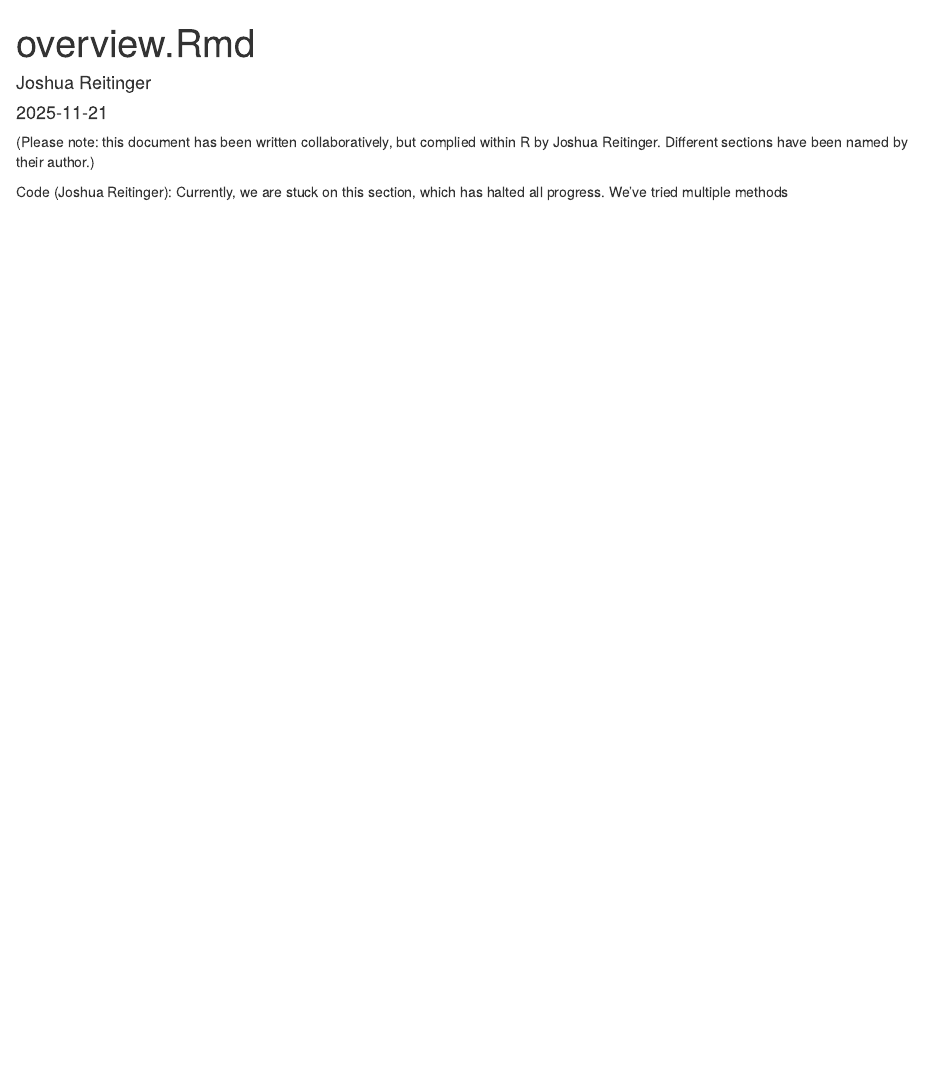
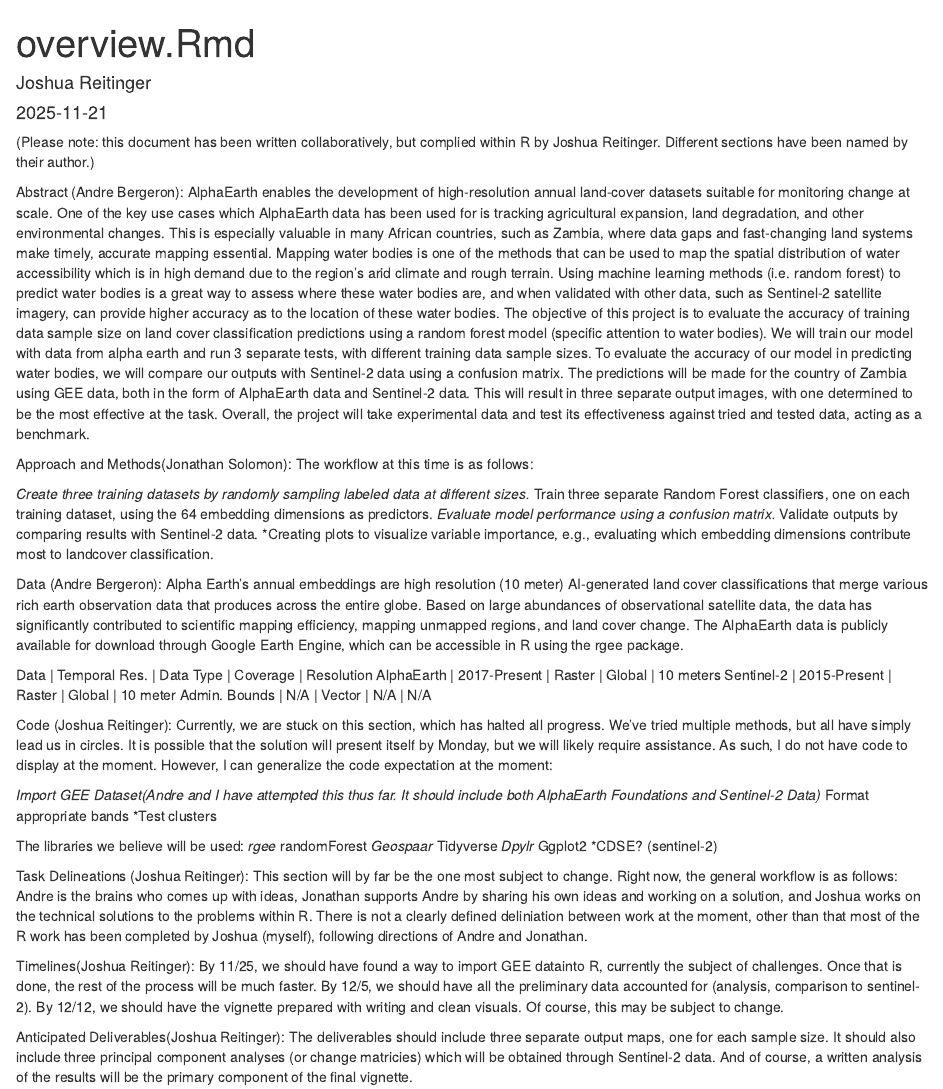
Before and after one commit to josreitinger/zamforest, an R Markdown document (vignettes/overview.Rmd): the page in a window 1100 px wide, from its top. Rendered offline with R 4.5, knitr and Pandoc, with nearby package versions.

Commit message:
This update completes the overview document thus far.

```diff
--- a/vignettes/overview.Rmd
+++ b/vignettes/overview.Rmd
@@ -9,7 +9,93 @@ output: html_document
 within R by Joshua Reitinger. Different sections have been named by their
 author.)
 
+Abstract (Andre Bergeron): AlphaEarth enables the development of high-resolution
+annual land-cover datasets suitable for monitoring change at scale. One of the
+key use cases which AlphaEarth data has been used for is tracking agricultural
+expansion, land degradation, and other environmental changes. This is especially
+valuable in many African countries, such as Zambia, where data gaps and
+fast-changing land systems make timely, accurate mapping essential. Mapping
+water bodies is one of the methods that can be used to map the spatial
+distribution of water accessibility which is in high demand due to the region's
+arid climate and rough terrain. Using machine learning methods
+(i.e. random forest) to predict water bodies is a great way to assess where
+these water bodies are, and when validated with other data, such as Sentinel-2
+satellite imagery, can provide higher accuracy as to the location of these
+water bodies. The objective of this project is to evaluate the accuracy of
+training data sample size on land cover classification predictions using a
+random forest model (specific attention to water bodies). We will train our
+model with data from alpha earth and run 3 separate tests, with different
+training data sample sizes. To evaluate the accuracy of our model in predicting
+water bodies, we will compare our outputs with Sentinel-2 data using a confusion
+matrix. The predictions will be made for the country of Zambia using GEE data,
+both in the form of AlphaEarth data and Sentinel-2 data. This will result in
+three separate output images, with one determined to be the most effective at
+the task. Overall, the project will take experimental data and test its
+effectiveness against tried and tested data, acting as a benchmark.
 
+Approach and Methods(Jonathan Solomon): The workflow at this time is as follows:
+
+  *Create three training datasets by randomly sampling labeled data at
+  different sizes.
+  *Train three separate Random Forest classifiers,
+  one on each training dataset, using the 64 embedding dimensions as predictors.
+  *Evaluate model performance using a confusion matrix.
+  *Validate outputs by comparing results with Sentinel-2 data.
+  *Creating plots to visualize variable importance, e.g.,
+  evaluating which embedding dimensions contribute most to
+  landcover classification.
+
+Data (Andre Bergeron): Alpha Earth’s annual embeddings are high resolution
+(10 meter)  AI-generated land cover classifications that merge various rich
+earth observation data that produces across the entire globe. Based on large
+abundances of observational satellite data, the data has significantly
+contributed to scientific mapping efficiency, mapping unmapped regions, and
+land cover change. The AlphaEarth data is publicly available for download
+through Google Earth Engine, which can be accessible in R using the rgee
+package.
+
+Data | Temporal Res. | Data Type  | Coverage | Resolution
+AlphaEarth | 2017-Present | Raster | Global | 10 meters
+Sentinel-2 | 2015-Present | Raster | Global | 10 meter
+Admin. Bounds | N/A | Vector | N/A | N/A
 
 Code (Joshua Reitinger): Currently, we are stuck on this section, which has
-halted all progress. We've tried multiple methods
+halted all progress. We've tried multiple methods, but all have simply lead us
+in circles. It is possible that the solution will present itself by Monday,
+but we will likely require assistance. As such, I do not have code to display
+at the moment. However, I can generalize the code expectation at the moment:
+
+  *Import GEE Dataset(Andre and I have attempted this thus far. It should
+  include both AlphaEarth Foundations and Sentinel-2 Data)
+  *Format appropriate bands
+  *Test clusters
+
+The libraries we believe will be used:
+  *rgee
+  *randomForest
+  *Geospaar
+  *Tidyverse
+  *Dpylr
+  *Ggplot2
+  *CDSE? (sentinel-2)
+
+Task Delineations (Joshua Reitinger): This section will by far be the one most
+subject to change. Right now, the general workflow is as follows: Andre is the
+brains who comes up with ideas, Jonathan supports Andre by sharing his own ideas
+and working on a solution, and Joshua works on the technical solutions to the
+problems within R. There is not a clearly defined deliniation between work at
+the moment, other than that most of the R work has been completed by Joshua
+(myself), following directions of Andre and Jonathan.
+
+Timelines(Joshua Reitinger): By 11/25, we should have found a way to import
+GEE datainto R, currently the subject of challenges. Once that is done,
+the rest of the process will be much faster. By 12/5, we should have all the
+preliminary data accounted for (analysis, comparison to sentinel-2). By 12/12,
+we should have the vignette prepared with writing and clean visuals. Of course,
+this may be subject to change.
+
+Anticipated Deliverables(Joshua Reitinger): The deliverables should include
+three separate output maps, one for each sample size. It should also include
+three principal component analyses (or change matricies) which will be obtained
+through Sentinel-2 data. And of course, a written analysis of the results will
+be the primary component of the final vignette.
```
